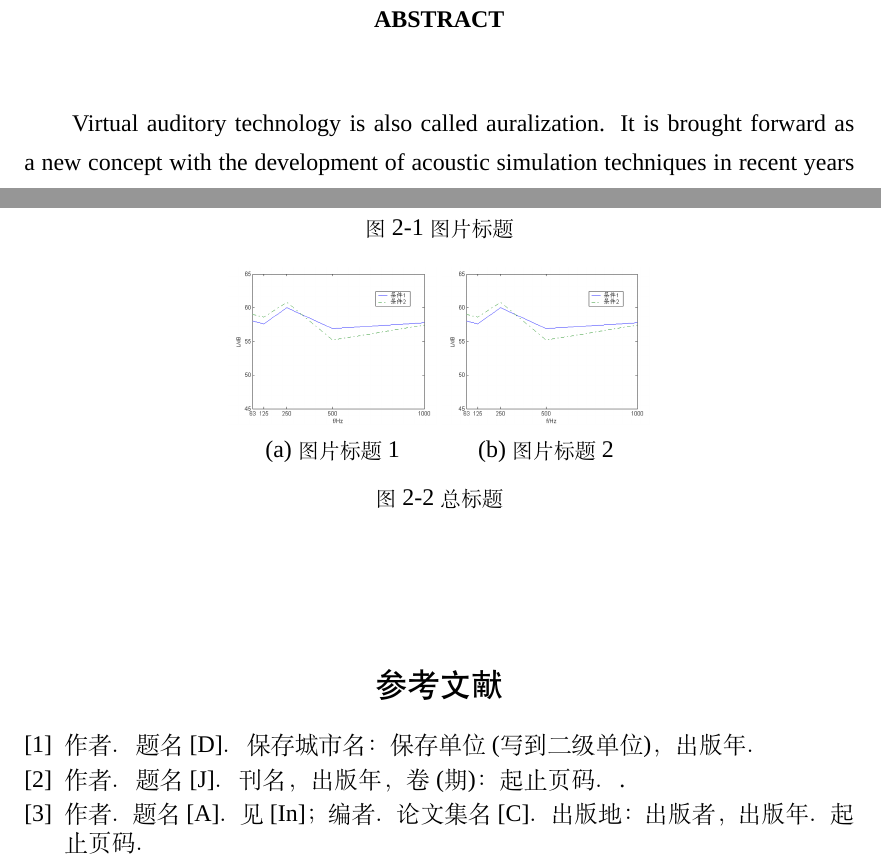
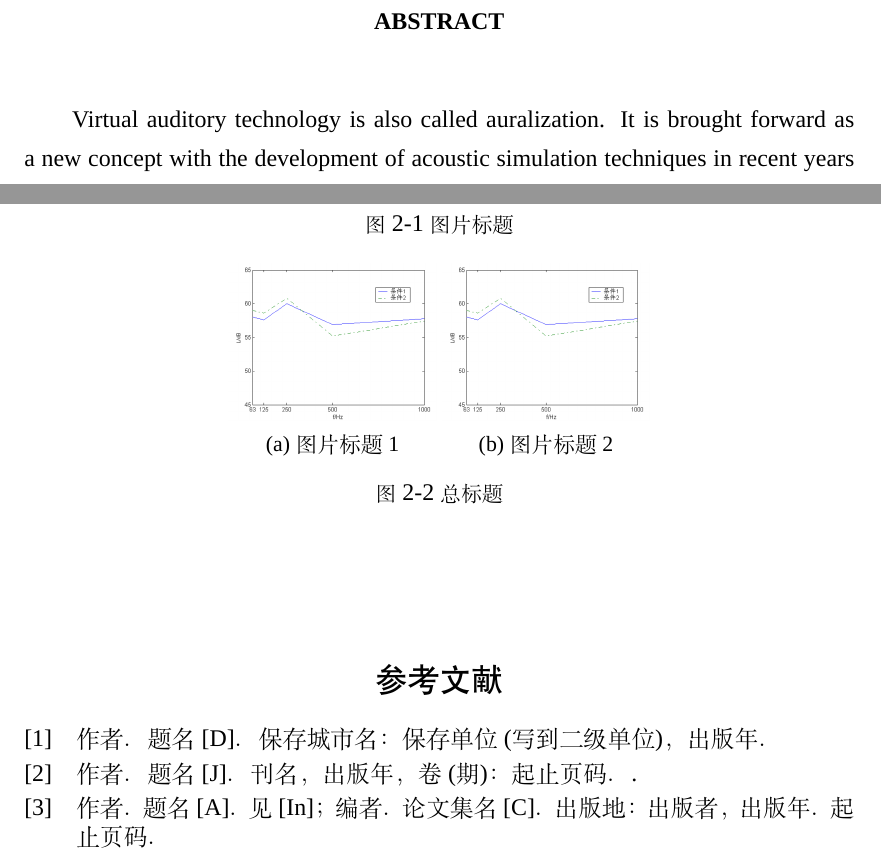
Before and after one commit to lihanshu/NWPU-Thesis-Template, a LaTeX thesis (main.tex, which reads nwputhesis.cls): two parts of pages 3 and 8 of 11, joined at a grey line, cut so that both start at the same text. Compiled offline with XeLaTeX; a missing font is replaced by an installed copy or a similar font.

Commit message:
1. 参考文献对齐；2.超链接消除彩色框； 3.表目录和图目录

```diff
--- a/main.tex
+++ b/main.tex
@@ -167,7 +170,7 @@ Virtual auditory technology is also called auralization. It is brought forward a
 \begingroup  % 去掉thebibliography环境自带的“参考文献”标题
 \renewcommand{\section}[2]{}
 \addcontentsline{toc}{section}{参考文献}
-\begin{thebibliography}{1}     % 1 为左对齐 99 为右对齐
+\begin{thebibliography}{99}     % 1 为左对齐 99 为右对齐
     \addtolength{\itemsep}{-0.6em} % 缩小参考文献间的垂直间距
     \begin{spacing}{1.0}           %段落行距设置
 
--- a/nwputhesis.cls
+++ b/nwputhesis.cls
@@ -1,6 +1,6 @@
 \NeedsTeXFormat{LaTeX2e}
 \ProvidesClass{nwputhesis}
-[2023/5/31 v0.5 Standard LaTeX Template for NWPU thesis]
+[2023/6/12 v0.6 Standard LaTeX Template for NWPU thesis]
 % Loading Class
 \LoadClass[12pt,fontset=none]{ctexart}
 % Loading Package
@@ -78,8 +78,16 @@
 {\thecontentslabel\hskip.5em}{}{~\titlerule*[0.6pc]{$\cdot$}~\contentspage}
 % 参考文献
 \newcommand{\upcite}[1]{\textsuperscript{\textsuperscript{\cite{#1}}}}
+% \RequirePackage{balance} % 参考文献对齐
+\makeatletter
+%\renewcommand\@biblabel[1]{lquad\quad[#1]} %参考文献标号右对齐
+\renewcommand\@biblabel[1]{[#1]\hfill}%参考文献标号左对齐
+\makeatother
+
 % 超链接
 \RequirePackage{hyperref}
+\hypersetup{hidelinks}
+\hypersetup{pdfborder={0 0 0}}
 % 公式
 \RequirePackage{amsmath}
 \RequirePackage{amsfonts}
@@ -109,7 +117,7 @@
 \DeclareCaptionFont{wuhao}{\fontsize{10.5bp}{1.25}}
 \captionsetup[table]{font = {wuhaohei}}
 \captionsetup[figure]{font = {wuhao}}
-\captionsetup[subfigure]{font = {wuhao}}
+%\captionsetup[subfigure]{font = {wuhao}}
 \renewcommand{\thefigure}{\thesection{}-\arabic{figure}}
 \renewcommand {\thetable} {\thesection{}-\arabic{table}}
 % 算法伪代码
@@ -192,14 +200,13 @@
 
 \newcommand{\makeEnabstract}{
     \newpage
+    \textcolor{white}{11}\\
     \textcolor{white}{11}
-
-    \textcolor{white}{11}
-
     \begin{center}
         { \textbf{\fontsize{16.0600pt}{1.25}ABSTRACT}}
     \end{center}
     \textcolor{white}{11}}
+
 
 % content
 \newcommand{\makecontent}{
@@ -214,3 +221,19 @@
     \setcounter{page}{1}
     \pagenumbering{arabic}
     \textcolor{white}{1}}
+
+% 表格和图片目录
+\renewcommand{\listfigurename}{图\quad 目\quad 录}
+\renewcommand{\listtablename}{表\quad 目\quad 录}
+\newcommand{\makefigcontent}{    \newpage
+    \textcolor{white}{11}
+
+    \textcolor{white}{11}
+\listoffigures}
+\newcommand{\maketabcontent}{    \newpage
+    \textcolor{white}{11}
+
+    \textcolor{white}{11}
+\listoftables}
+\titlecontents{figure}[20pt]{}{\figurename~\thecontentslabel\quad}{}{~\titlerule*[0.6pc]{$\cdot$}~\contentspage}
+\titlecontents{table}[20pt]{}{\tablename~\thecontentslabel\quad}{}{~\titlerule*[0.6pc]{$\cdot$}~\contentspage}
```
Also changed, not shown: NWPU_Thesis_Template.pdf, main.tex (5 more changed lines). Lines whose indentation alone changed are shown as unchanged.
